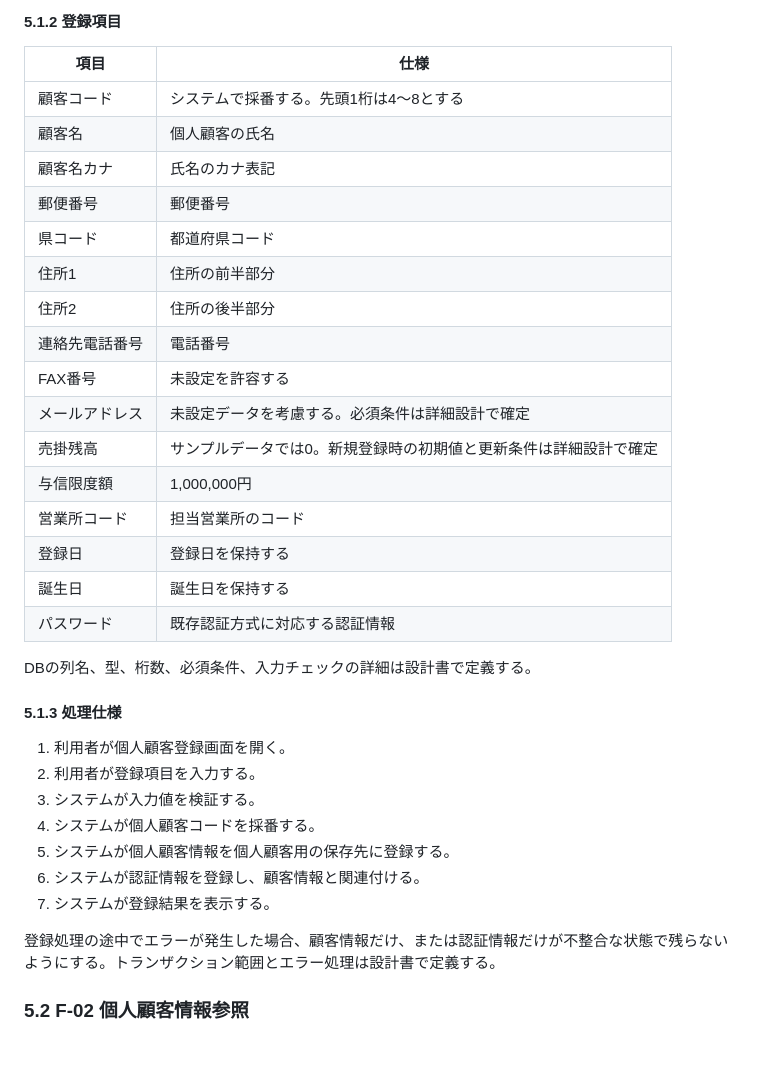
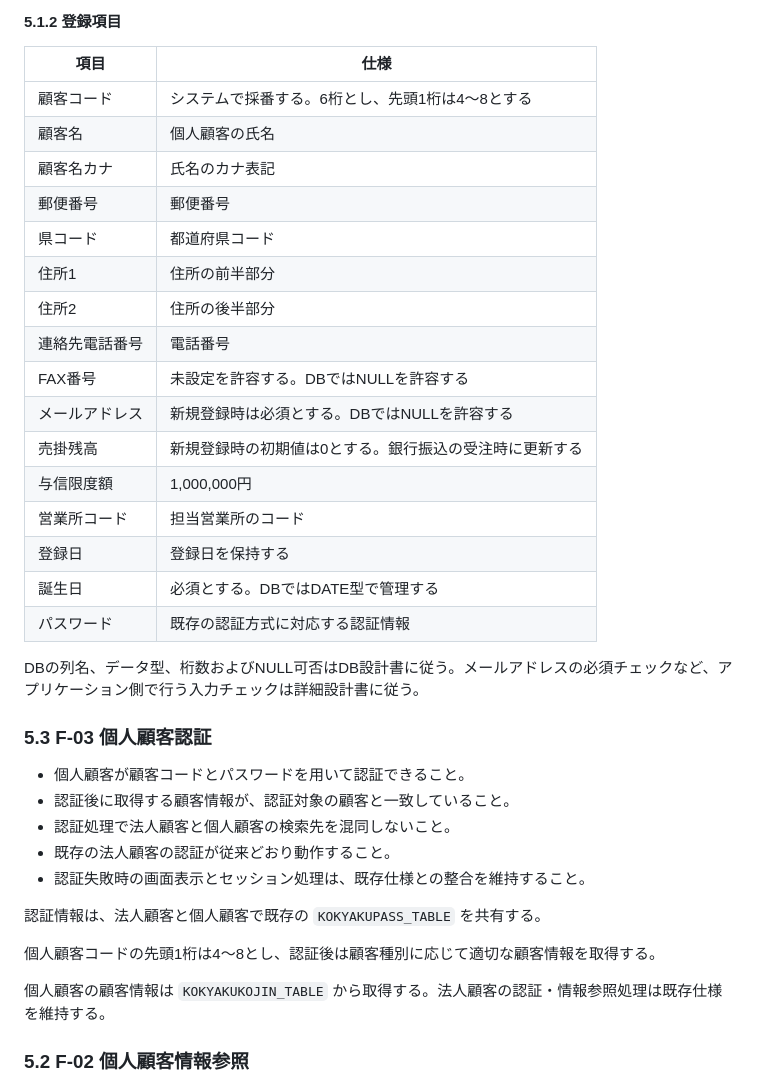
Before and after one commit to h-yokota1215/web-version_up, a Markdown page: ver.3/仕様書/仕様書.md, the part around one of its changes. GitHub-like rendering; blank space fills up the shorter version.

```diff
--- a/ver.3/仕様書/仕様書.md
+++ b/ver.3/仕様書/仕様書.md
@@ -122,7 +136,7 @@ ver.3では、既存の法人顧客を対象とした受注管理システムを
 
 | 項目 | 仕様 |
 |---|---|
-| 顧客コード | システムで採番する。先頭1桁は4～8とする |
+| 顧客コード | システムで採番する。6桁とし、先頭1桁は4～8とする |
 | 顧客名 | 個人顧客の氏名 |
 | 顧客名カナ | 氏名のカナ表記 |
 | 郵便番号 | 郵便番号 |
@@ -130,28 +144,30 @@ ver.3では、既存の法人顧客を対象とした受注管理システムを
 | 住所1 | 住所の前半部分 |
 | 住所2 | 住所の後半部分 |
 | 連絡先電話番号 | 電話番号 |
-| FAX番号 | 未設定を許容する |
-| メールアドレス | 未設定データを考慮する。必須条件は詳細設計で確定 |
-| 売掛残高 | サンプルデータでは0。新規登録時の初期値と更新条件は詳細設計で確定 |
+| FAX番号 | 未設定を許容する。DBではNULLを許容する |
+| メールアドレス | 新規登録時は必須とする。DBではNULLを許容する |
+| 売掛残高 | 新規登録時の初期値は0とする。銀行振込の受注時に更新する |
 | 与信限度額 | 1,000,000円 |
 | 営業所コード | 担当営業所のコード |
 | 登録日 | 登録日を保持する |
-| 誕生日 | 誕生日を保持する |
-| パスワード | 既存認証方式に対応する認証情報 |
+| 誕生日 | 必須とする。DBではDATE型で管理する |
+| パスワード | 既存の認証方式に対応する認証情報 |
 
-DBの列名、型、桁数、必須条件、入力チェックの詳細は設計書で定義する。
+DBの列名、データ型、桁数およびNULL可否はDB設計書に従う。メールアドレスの必須チェックなど、アプリケーション側で行う入力チェックは詳細設計書に従う。
 
-#### 5.1.3 処理仕様
+### 5.3 F-03 個人顧客認証
 
-1. 利用者が個人顧客登録画面を開く。
-2. 利用者が登録項目を入力する。
-3. システムが入力値を検証する。
-4. システムが個人顧客コードを採番する。
-5. システムが個人顧客情報を個人顧客用の保存先に登録する。
-6. システムが認証情報を登録し、顧客情報と関連付ける。
-7. システムが登録結果を表示する。
+- 個人顧客が顧客コードとパスワードを用いて認証できること。
+- 認証後に取得する顧客情報が、認証対象の顧客と一致していること。
+- 認証処理で法人顧客と個人顧客の検索先を混同しないこと。
+- 既存の法人顧客の認証が従来どおり動作すること。
+- 認証失敗時の画面表示とセッション処理は、既存仕様との整合を維持すること。
 
-登録処理の途中でエラーが発生した場合、顧客情報だけ、または認証情報だけが不整合な状態で残らないようにする。トランザクション範囲とエラー処理は設計書で定義する。
+認証情報は、法人顧客と個人顧客で既存の `KOKYAKUPASS_TABLE` を共有する。
+
+個人顧客コードの先頭1桁は4～8とし、認証後は顧客種別に応じて適切な顧客情報を取得する。
+
+個人顧客の顧客情報は `KOKYAKUKOJIN_TABLE` から取得する。法人顧客の認証・情報参照処理は既存仕様を維持する。
 
 ### 5.2 F-02 個人顧客情報参照
 
```
Also changed, not shown: other parts of ver.3/仕様書/仕様書.md (+87 -33 lines).
